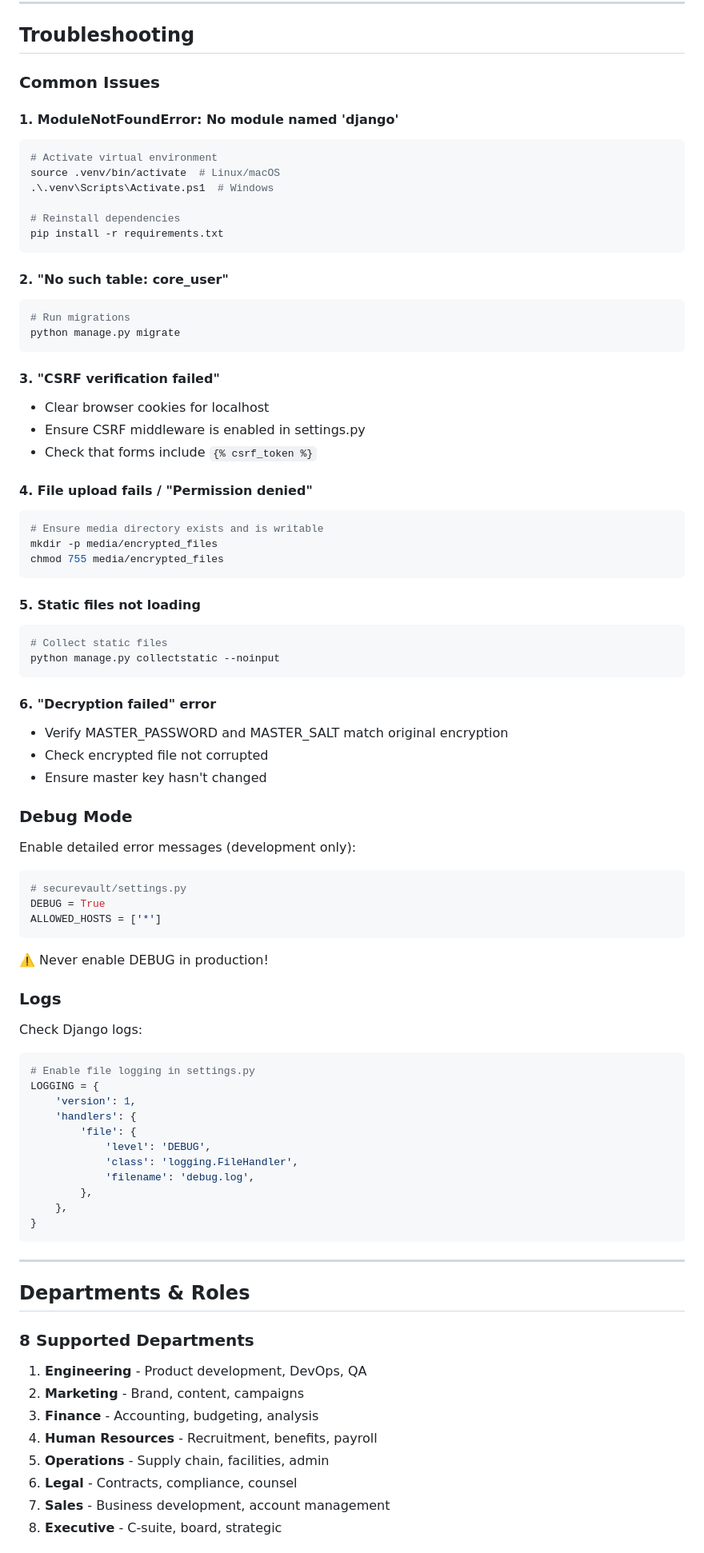
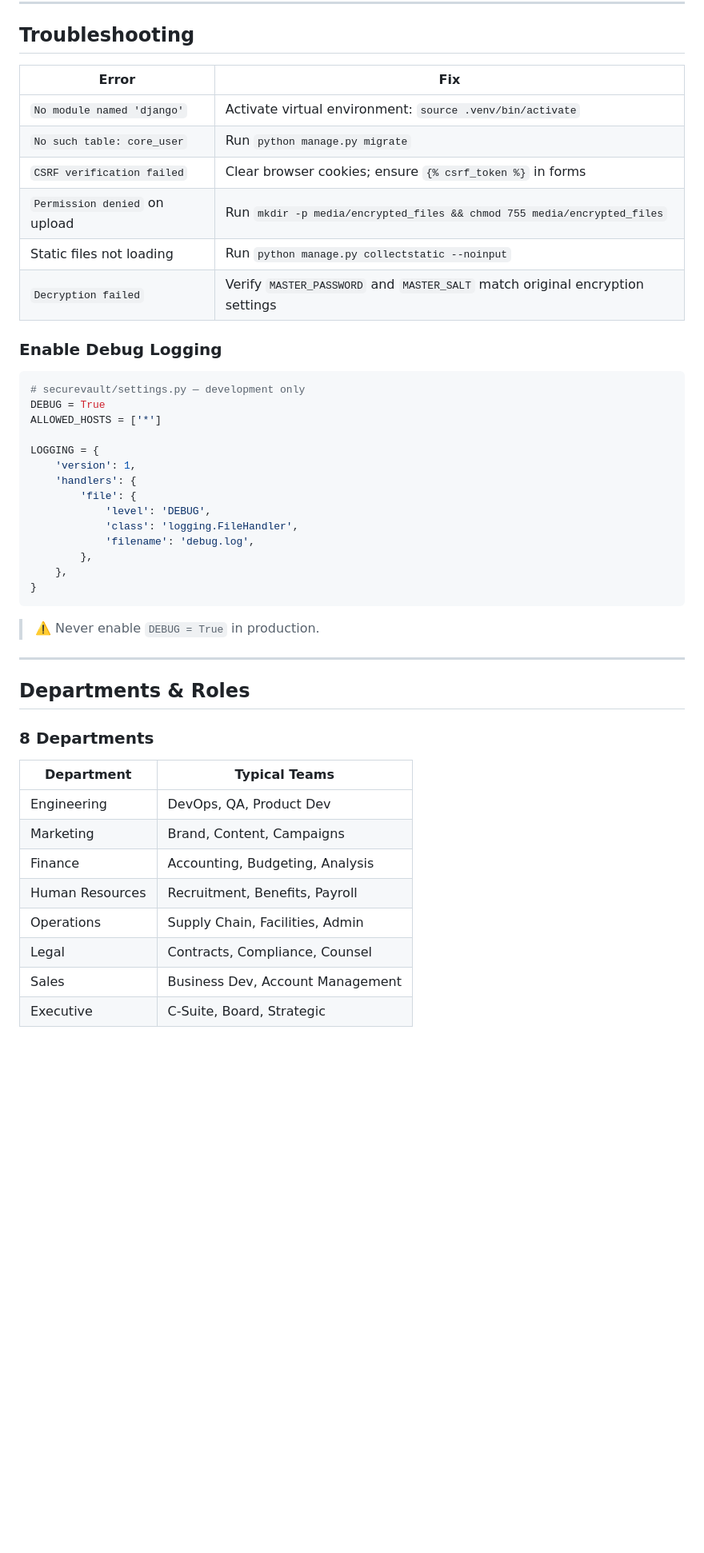
Before and after one commit to anim-michael-asante/SecureVault-Role-Based-Encrypted-File-Portal, a Markdown page: README.md, the part around one of its changes. Shown at 80% size. Drawn GitHub-style; blank space fills up the shorter version.

````diff
--- a/README.md
+++ b/README.md
@@ -693,71 +634,22 @@ docker run -p 8000:8000 securevault:latest
 
 ## Troubleshooting
 
-### Common Issues
+| Error                         | Fix                                                                           |
+| ----------------------------- | ----------------------------------------------------------------------------- |
+| `No module named 'django'`    | Activate virtual environment: `source .venv/bin/activate`                     |
+| `No such table: core_user`    | Run `python manage.py migrate`                                                |
+| `CSRF verification failed`    | Clear browser cookies; ensure `{% csrf_token %}` in forms                     |
+| `Permission denied` on upload | Run `mkdir -p media/encrypted_files && chmod 755 media/encrypted_files`       |
+| Static files not loading      | Run `python manage.py collectstatic --noinput`                                |
+| `Decryption failed`           | Verify `MASTER_PASSWORD` and `MASTER_SALT` match original encryption settings |
 
-#### 1. ModuleNotFoundError: No module named 'django'
-
-```bash
-# Activate virtual environment
-source .venv/bin/activate  # Linux/macOS
-.\.venv\Scripts\Activate.ps1  # Windows
-
-# Reinstall dependencies
-pip install -r requirements.txt
-```
-
-#### 2. "No such table: core_user"
-
-```bash
-# Run migrations
-python manage.py migrate
-```
-
-#### 3. "CSRF verification failed"
-
-- Clear browser cookies for localhost
-- Ensure CSRF middleware is enabled in settings.py
-- Check that forms include `{% csrf_token %}`
-
-#### 4. File upload fails / "Permission denied"
-
-```bash
-# Ensure media directory exists and is writable
-mkdir -p media/encrypted_files
-chmod 755 media/encrypted_files
-```
-
-#### 5. Static files not loading
-
-```bash
-# Collect static files
-python manage.py collectstatic --noinput
-```
-
-#### 6. "Decryption failed" error
-
-- Verify MASTER_PASSWORD and MASTER_SALT match original encryption
-- Check encrypted file not corrupted
-- Ensure master key hasn't changed
-
-### Debug Mode
-
-Enable detailed error messages (development only):
+### Enable Debug Logging
 
 ```python
-# securevault/settings.py
+# securevault/settings.py — development only
 DEBUG = True
 ALLOWED_HOSTS = ['*']
-```
 
-⚠️ Never enable DEBUG in production!
-
-### Logs
-
-Check Django logs:
-
-```bash
-# Enable file logging in settings.py
 LOGGING = {
     'version': 1,
     'handlers': {
@@ -770,18 +662,22 @@ LOGGING = {
 }
 ```
 
+> ⚠️ Never enable `DEBUG = True` in production.
+
 ---
 
 ## Departments & Roles
 
-### 8 Supported Departments
+### 8 Departments
 
-1. **Engineering** - Product development, DevOps, QA
-2. **Marketing** - Brand, content, campaigns
-3. **Finance** - Accounting, budgeting, analysis
-4. **Human Resources** - Recruitment, benefits, payroll
-5. **Operations** - Supply chain, facilities, admin
-6. **Legal** - Contracts, compliance, counsel
-7. **Sales** - Business development, account management
-8. **Executive** - C-suite, board, strategic
+| Department      | Typical Teams                    |
+| --------------- | -------------------------------- |
+| Engineering     | DevOps, QA, Product Dev          |
+| Marketing       | Brand, Content, Campaigns        |
+| Finance         | Accounting, Budgeting, Analysis  |
+| Human Resources | Recruitment, Benefits, Payroll   |
+| Operations      | Supply Chain, Facilities, Admin  |
+| Legal           | Contracts, Compliance, Counsel   |
+| Sales           | Business Dev, Account Management |
+| Executive       | C-Suite, Board, Strategic        |
 
````
Also changed, not shown: other parts of README.md (+265 -342 lines).
